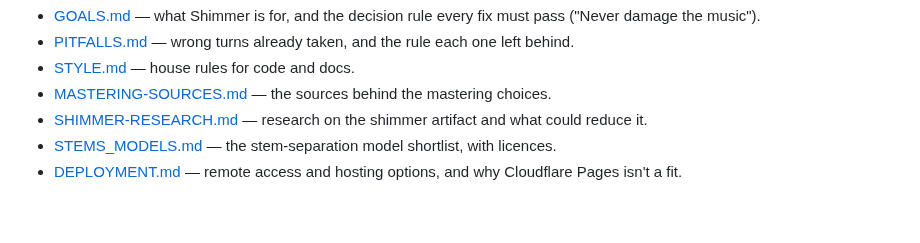
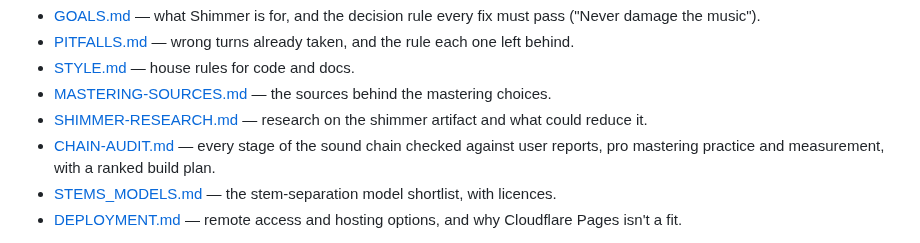
Before and after one commit to henricksmedia/shimmer, a Markdown page: docs/README.md, the part around the change. Rendered like a GitHub page; blank space fills up the shorter version.

Commit message:
Chain audit: every stage checked against user reports, pro practice and measurement

```diff
--- a/docs/README.md
+++ b/docs/README.md
@@ -30,6 +30,9 @@ Background and rules:
   mastering choices.
 - [SHIMMER-RESEARCH.md](SHIMMER-RESEARCH.md) — research on the shimmer
   artifact and what could reduce it.
+- [CHAIN-AUDIT.md](CHAIN-AUDIT.md) — every stage of the sound chain checked
+  against user reports, pro mastering practice and measurement, with a
+  ranked build plan.
 - [STEMS_MODELS.md](STEMS_MODELS.md) — the stem-separation model shortlist,
   with licences.
 - [DEPLOYMENT.md](DEPLOYMENT.md) — remote access and hosting options, and
```
Also changed, not shown: docs/CHAIN-AUDIT.md (added, +500 -0 lines).
